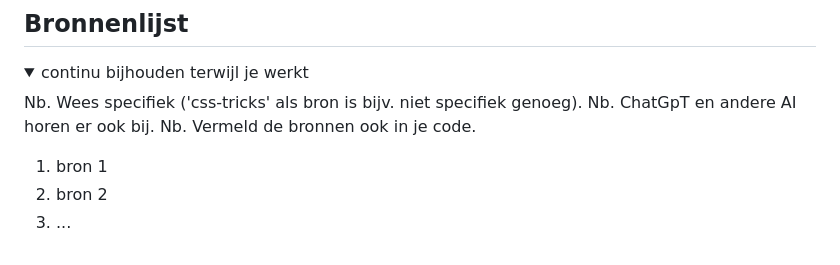
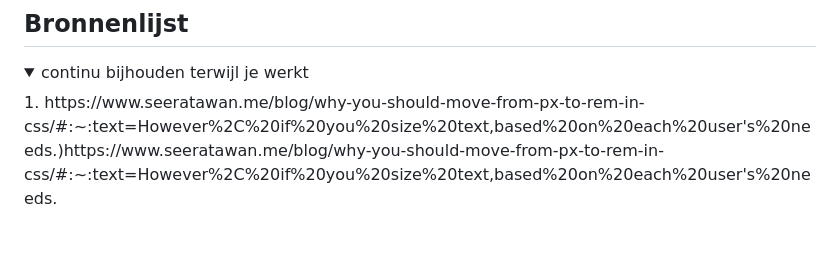
Before and after one commit to TristanBrattinga/fed-inh, a Markdown page: README.md, the part around the change. Rendered like a GitHub page.

```diff
--- a/README.md
+++ b/README.md
@@ -217,13 +217,6 @@ Nb. Door *open* toe te voegen aan een *details* element kun je deze standaard op
 
 <details open>
   <summary>continu bijhouden terwijl je werkt</summary>
-
-  Nb. Wees specifiek ('css-tricks' als bron is bijv. niet specifiek genoeg).
-  Nb. ChatGpT en andere AI horen er ook bij.
-  Nb. Vermeld de bronnen ook in je code.
-
-  1. bron 1
-  2. bron 2
-  3. ...
+  1. https://www.seeratawan.me/blog/why-you-should-move-from-px-to-rem-in-css/#:~:text=However%2C%20if%20you%20size%20text,based%20on%20each%20user's%20needs.)https://www.seeratawan.me/blog/why-you-should-move-from-px-to-rem-in-css/#:~:text=However%2C%20if%20you%20size%20text,based%20on%20each%20user's%20needs.
 
 </details>
```
